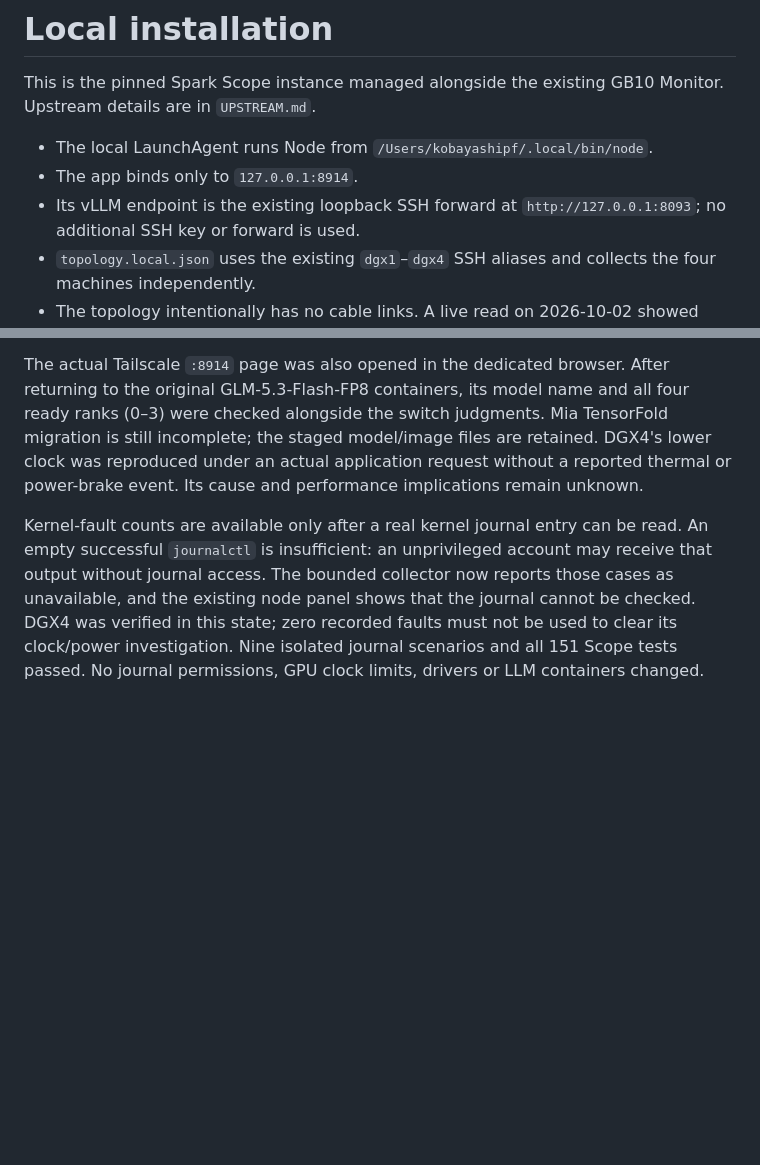
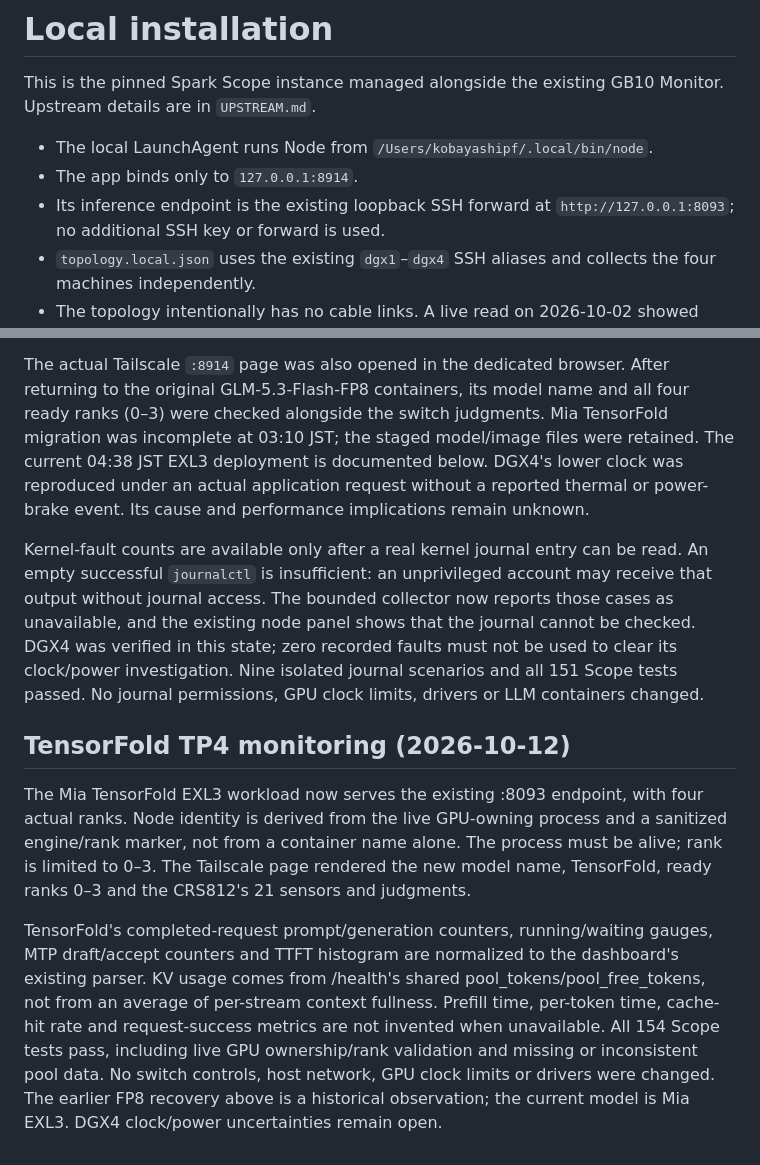
Before and after one commit to KPFstudio/gb10-monitor, a Markdown page: spark-scope/LOCAL-INSTALL.md, 2 parts joined by grey strips. GitHub-like rendering; blank space fills up the shorter version.

Commit message:
docs: record live TensorFold Scope deployment
Finish --no-sync: actual Tailscale Scope/Home show CRS812 judgments and TensorFold ranks 0–3. Independent native-runtime review 0f978acfa6864d54b8c685d0e8f1730d passed all8 conditions; 154 Scope tests passed. Retain honest DGX4 power/clock uncertainty.

```diff
--- a/spark-scope/LOCAL-INSTALL.md
+++ b/spark-scope/LOCAL-INSTALL.md
@@ -5,7 +5,7 @@ Monitor. Upstream details are in `UPSTREAM.md`.
 
 - The local LaunchAgent runs Node from `/Users/kobayashipf/.local/bin/node`.
 - The app binds only to `127.0.0.1:8914`.
-- Its vLLM endpoint is the existing loopback SSH forward at
+- Its inference endpoint is the existing loopback SSH forward at
   `http://127.0.0.1:8093`; no additional SSH key or forward is used.
 - `topology.local.json` uses the existing `dgx1`–`dgx4` SSH aliases and collects the
   four machines independently.
@@ -71,7 +71,7 @@ missing readings, acquisition failure and stale data without changing the device
 The actual Tailscale `:8914` page was also opened in the dedicated browser. After
 returning to the original GLM-5.3-Flash-FP8 containers, its model name and all four
 ready ranks (0–3) were checked alongside the switch judgments. Mia TensorFold
-migration is still incomplete; the staged model/image files are retained. DGX4's
+migration was incomplete at 03:10 JST; the staged model/image files were retained. The current 04:38 JST EXL3 deployment is documented below. DGX4's
 lower clock was reproduced under an actual application request without a reported
 thermal or power-brake event. Its cause and performance implications remain unknown.
 
@@ -82,3 +82,21 @@ unavailable, and the existing node panel shows that the journal cannot be checke
 DGX4 was verified in this state; zero recorded faults must not be used to clear its
 clock/power investigation. Nine isolated journal scenarios and all 151 Scope tests
 passed. No journal permissions, GPU clock limits, drivers or LLM containers changed.
+
+## TensorFold TP4 monitoring (2026-10-12)
+
+The Mia TensorFold EXL3 workload now serves the existing :8093 endpoint, with four
+actual ranks. Node identity is derived from the live GPU-owning process and a
+sanitized engine/rank marker, not from a container name alone. The process must
+be alive; rank is limited to 0–3. The Tailscale page rendered the new model name,
+TensorFold, ready ranks 0–3 and the CRS812's 21 sensors and judgments.
+
+TensorFold's completed-request prompt/generation counters, running/waiting gauges,
+MTP draft/accept counters and TTFT histogram are normalized to the dashboard's
+existing parser. KV usage comes from /health's shared pool_tokens/pool_free_tokens,
+not from an average of per-stream context fullness. Prefill time, per-token time,
+cache-hit rate and request-success metrics are not invented when unavailable.
+All 154 Scope tests pass, including live GPU ownership/rank validation and missing
+or inconsistent pool data. No switch controls, host network, GPU clock limits or
+drivers were changed. The earlier FP8 recovery above is a historical observation;
+the current model is Mia EXL3. DGX4 clock/power uncertainties remain open.
```
